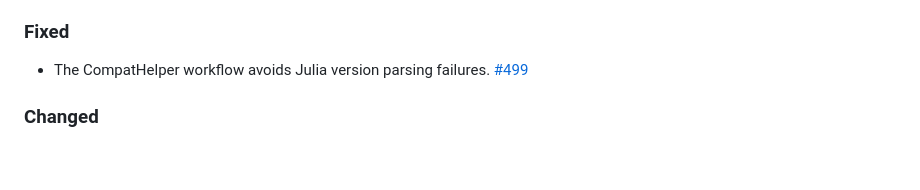
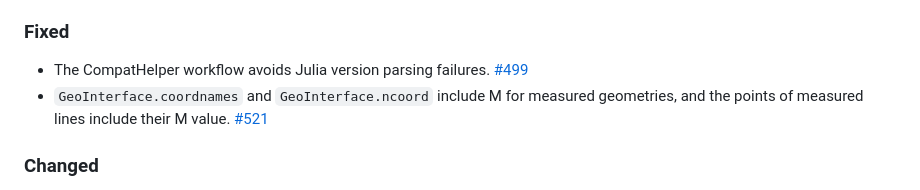
Before and after one commit to yeesian/ArchGDAL.jl, a Markdown page: CHANGELOG.md, the part around the change. Rendered like a GitHub page; blank space fills up the shorter version.

Commit message:
Add changelog entry
Co-Authored-By: Claude Opus 5.5 <noreply@anthropic.com>
Claude-Session: https://claude.ai/code/session_01VHqNuZT5d6KDYUqmcJHRXY

```diff
--- a/CHANGELOG.md
+++ b/CHANGELOG.md
@@ -15,6 +15,7 @@ and this project adheres to [Semantic Versioning](https://semver.org/spec/v2.0.0
 ### Fixed
 
 - The CompatHelper workflow avoids Julia version parsing failures. [#499](https://github.com/yeesian/ArchGDAL.jl/pull/499)
+- `GeoInterface.coordnames` and `GeoInterface.ncoord` include M for measured geometries, and the points of measured lines include their M value. [#521](https://github.com/yeesian/ArchGDAL.jl/pull/521)
 
 ### Changed
 
```
